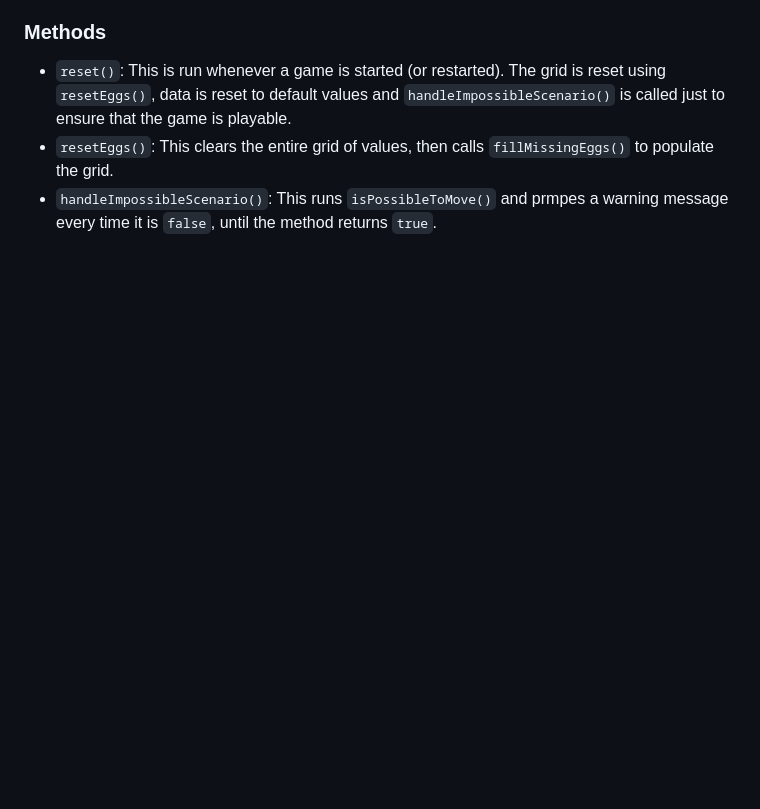
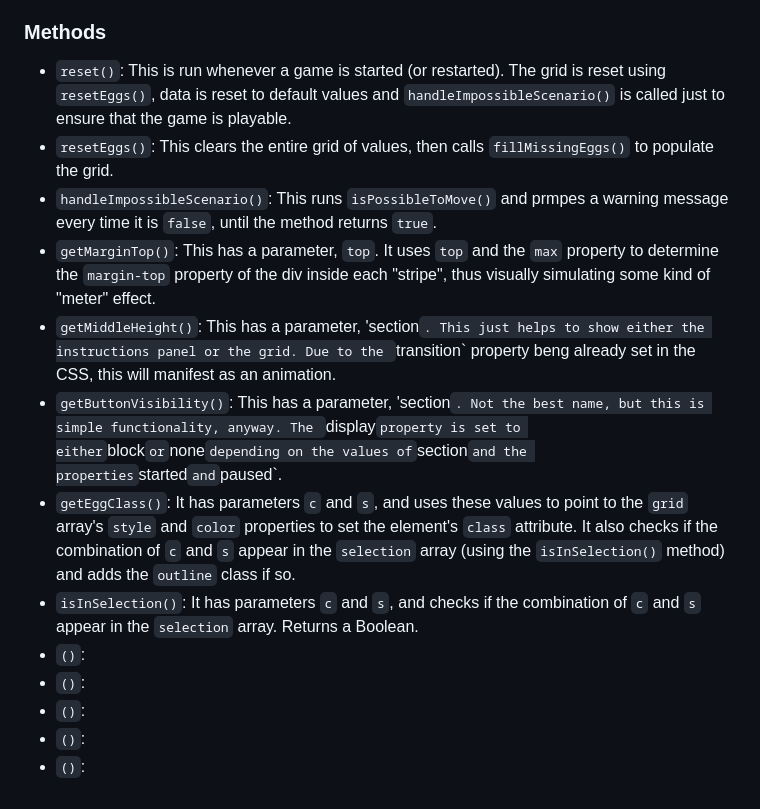
Before and after one commit to teochewthunder/easter-egg-line-game, a Markdown page: README.md, the part around the change. Drawn GitHub-style; blank space fills up the shorter version.

```diff
--- a/README.md
+++ b/README.md
@@ -38,3 +38,13 @@ Only covering the stuff that's related to gameplay.
 - `reset()`: This is run whenever a game is started (or restarted). The grid is reset using `resetEggs()`, data is reset to default values and `handleImpossibleScenario()` is called just to ensure that the game is playable.
 - `resetEggs()`: This clears the entire grid of values, then calls `fillMissingEggs()` to populate the grid.
 - `handleImpossibleScenario()`: This runs `isPossibleToMove()` and prmpes a warning message every time it is `false`, until the method returns `true`.
+- `getMarginTop()`: This has a parameter, `top`. It uses `top` and the `max` property to determine the `margin-top` property of the div inside each "stripe", thus visually simulating some kind of "meter" effect.
+- `getMiddleHeight()`: This has a parameter, 'section`. This just helps to show either the instructions panel or the grid. Due to the `transition` property beng already set in the CSS, this will manifest as an animation.
+- `getButtonVisibility()`: This has a parameter, 'section`. Not the best name, but this is simple functionality, anyway. The `display` property is set to either `block` or `none` depending on the values of `section` and the properties `started` and `paused`.
+- `getEggClass()`: It has parameters `c` and `s`, and uses these values to point to the `grid` array's `style` and `color` properties to set the element's `class` attribute. It also checks if the combination of `c` and `s` appear in the `selection` array (using the `isInSelection()` method) and adds the `outline` class if so.
+- `isInSelection()`: It has parameters `c` and `s`, and checks if the combination of `c` and `s` appear in the `selection` array. Returns a Boolean.
+- `()`:
+- `()`:
+- `()`:
+- `()`:
+- `()`:
```
